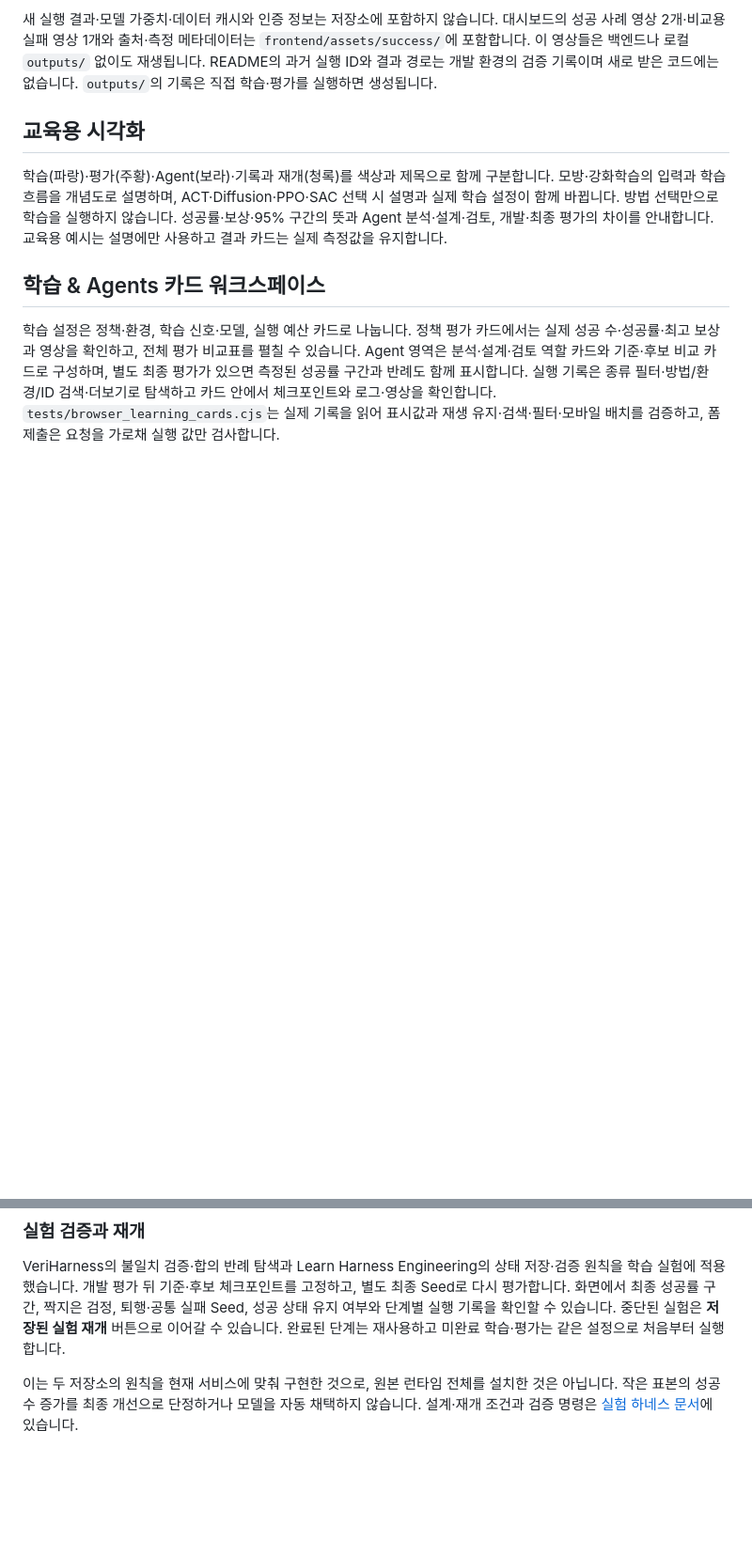
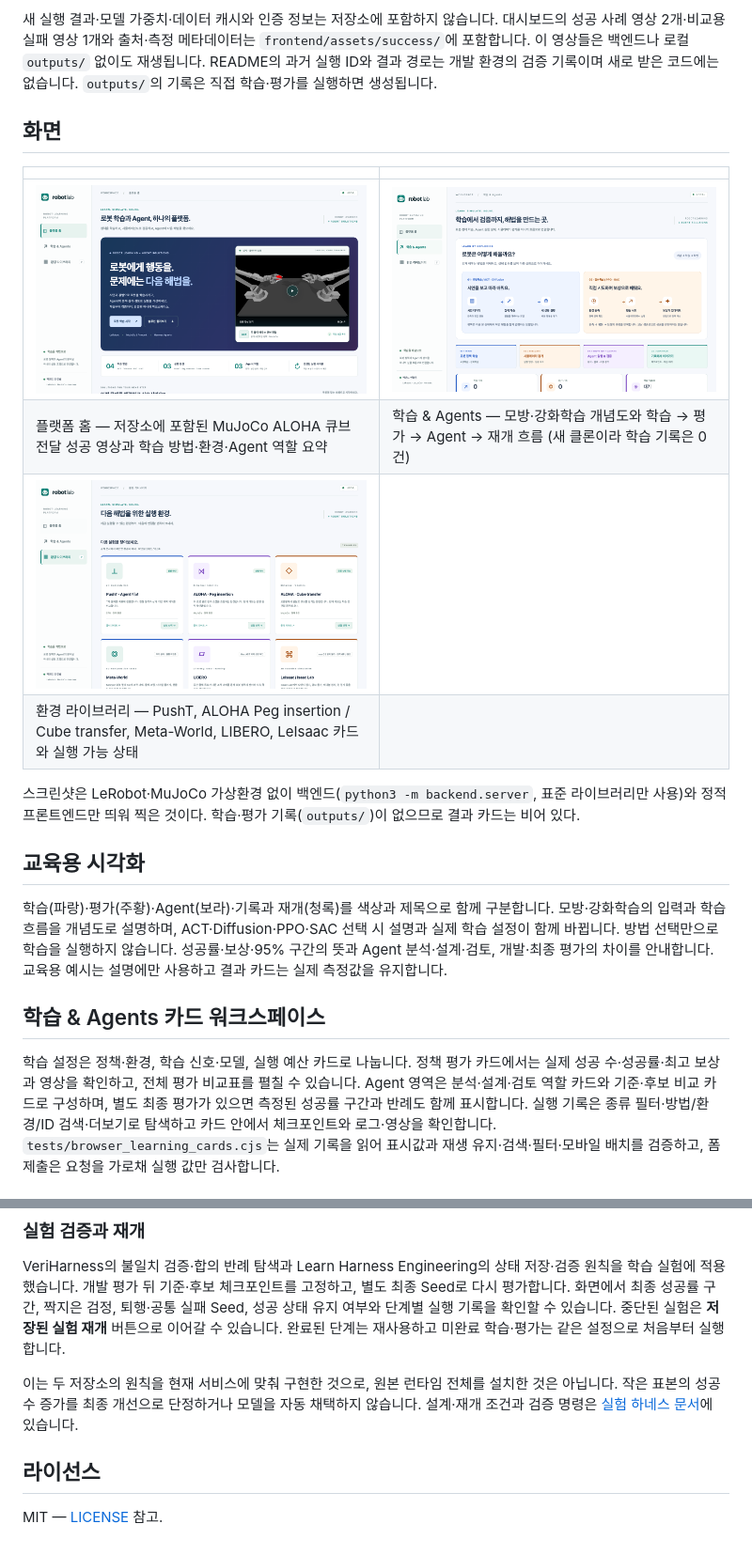
Before and after one commit to kos2001/rx-dev, a Markdown page: README.md, 2 parts joined by grey strips. Shown at 94% size. Drawn GitHub-style; pictures changed too: docs/img/environment-library.png (added), docs/img/learning-workspace.png (added), docs/img/platform-home.png (added); blank space fills up the shorter version.

```diff
--- a/README.md
+++ b/README.md
@@ -26,6 +44,17 @@ MuJoCo ALOHA의 학습·평가와 학습 Agent 실험도 실행할 수 있습니
 `frontend/assets/success/`에 포함합니다. 이 영상들은 백엔드나 로컬 `outputs/` 없이도 재생됩니다.
 README의 과거 실행 ID와 결과 경로는 개발 환경의 검증 기록이며 새로 받은 코드에는 없습니다.
 `outputs/`의 기록은 직접 학습·평가를 실행하면 생성됩니다.
+
+## 화면
+
+| | |
+|---|---|
+| ![플랫폼 홈](docs/img/platform-home.png) | ![학습 & Agents 워크스페이스](docs/img/learning-workspace.png) |
+| 플랫폼 홈 — 저장소에 포함된 MuJoCo ALOHA 큐브 전달 성공 영상과 학습 방법·환경·Agent 역할 요약 | 학습 & Agents — 모방·강화학습 개념도와 학습 → 평가 → Agent → 재개 흐름 (새 클론이라 학습 기록은 0건) |
+| ![환경 라이브러리](docs/img/environment-library.png) | |
+| 환경 라이브러리 — PushT, ALOHA Peg insertion / Cube transfer, Meta-World, LIBERO, LeIsaac 카드와 실행 가능 상태 | |
+
+스크린샷은 LeRobot·MuJoCo 가상환경 없이 백엔드(`python3 -m backend.server`, 표준 라이브러리만 사용)와 정적 프론트엔드만 띄워 찍은 것이다. 학습·평가 기록(`outputs/`)이 없으므로 결과 카드는 비어 있다.
 
 ## 교육용 시각화
 
@@ -450,3 +479,7 @@ Agent 상태 API: `/api/agents/health`, `/api/agents/current`.
 VeriHarness의 불일치 검증·합의 반례 탐색과 Learn Harness Engineering의 상태 저장·검증 원칙을 학습 실험에 적용했습니다. 개발 평가 뒤 기준·후보 체크포인트를 고정하고, 별도 최종 Seed로 다시 평가합니다. 화면에서 최종 성공률 구간, 짝지은 검정, 퇴행·공통 실패 Seed, 성공 상태 유지 여부와 단계별 실행 기록을 확인할 수 있습니다. 중단된 실험은 **저장된 실험 재개** 버튼으로 이어갈 수 있습니다. 완료된 단계는 재사용하고 미완료 학습·평가는 같은 설정으로 처음부터 실행합니다.
 
 이는 두 저장소의 원칙을 현재 서비스에 맞춰 구현한 것으로, 원본 런타임 전체를 설치한 것은 아닙니다. 작은 표본의 성공 수 증가를 최종 개선으로 단정하거나 모델을 자동 채택하지 않습니다. 설계·재개 조건과 검증 명령은 [실험 하네스 문서](docs/learning-harness.md)에 있습니다.
+
+## 라이선스
+
+MIT — [LICENSE](LICENSE) 참고.
```
Also changed, not shown: other parts of README.md (+19 -1 lines), README.en.md (added, +490 -0 lines).
